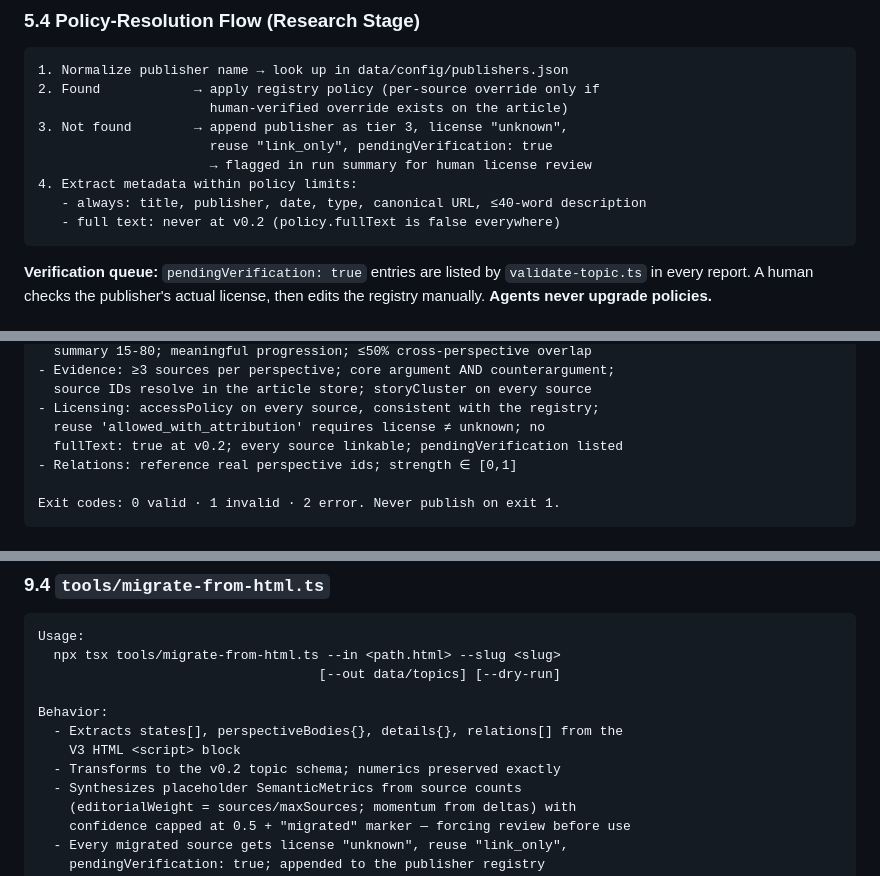
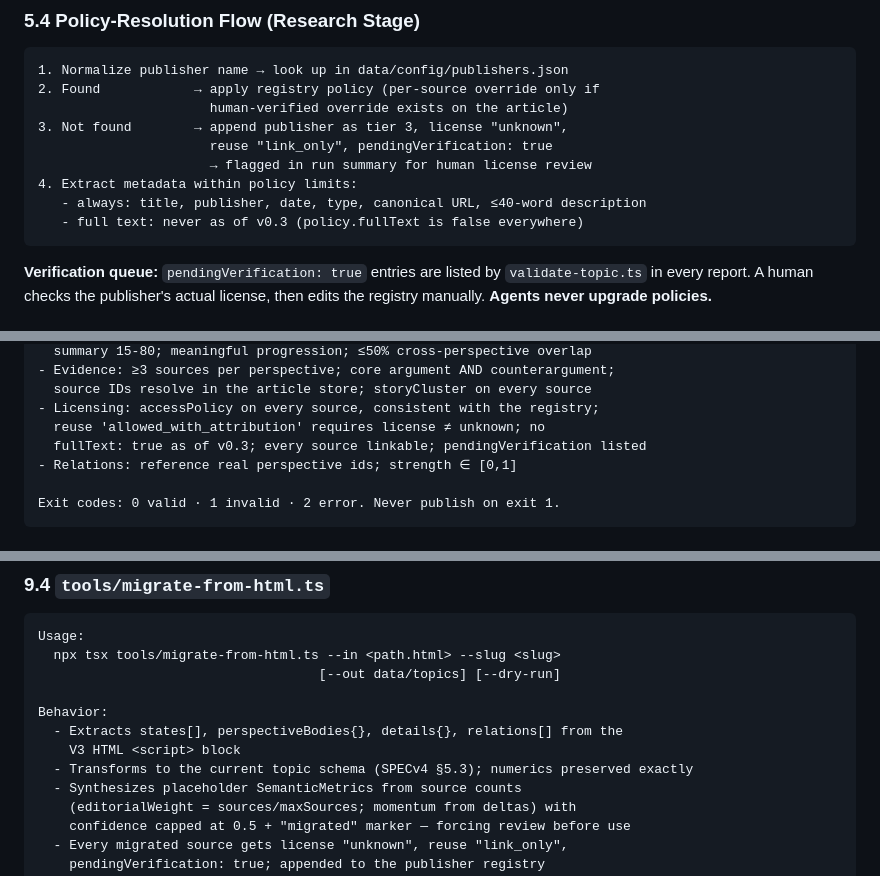
Before and after one commit to nitheshtr/editorial_perspective, a Markdown page: docs/IMPLEMENTATION.md, 3 parts joined by grey strips. GitHub-like rendering.

````diff
--- a/docs/IMPLEMENTATION.md
+++ b/docs/IMPLEMENTATION.md
@@ -693,7 +694,7 @@ verification. Shape:
                       → flagged in run summary for human license review
 4. Extract metadata within policy limits:
    - always: title, publisher, date, type, canonical URL, ≤40-word description
-   - full text: never at v0.2 (policy.fullText is false everywhere)
+   - full text: never as of v0.3 (policy.fullText is false everywhere)
 ```
 
 **Verification queue:** `pendingVerification: true` entries are listed by
@@ -1149,7 +1150,7 @@ Check catalog (summary):
   source IDs resolve in the article store; storyCluster on every source
 - Licensing: accessPolicy on every source, consistent with the registry;
   reuse 'allowed_with_attribution' requires license ≠ unknown; no
-  fullText: true at v0.2; every source linkable; pendingVerification listed
+  fullText: true as of v0.3; every source linkable; pendingVerification listed
 - Relations: reference real perspective ids; strength ∈ [0,1]
 
 Exit codes: 0 valid · 1 invalid · 2 error. Never publish on exit 1.
@@ -1253,7 +1254,7 @@ Usage:
 Behavior:
   - Extracts states[], perspectiveBodies{}, details{}, relations[] from the
     V3 HTML <script> block
-  - Transforms to the v0.2 topic schema; numerics preserved exactly
+  - Transforms to the current topic schema (SPECv4 §5.3); numerics preserved exactly
   - Synthesizes placeholder SemanticMetrics from source counts
     (editorialWeight = sources/maxSources; momentum from deltas) with
     confidence capped at 0.5 + "migrated" marker — forcing review before use
````
Also changed, not shown: other parts of docs/IMPLEMENTATION.md (+7 -6 lines), docs/SPECv4.md (+14 -13 lines).
